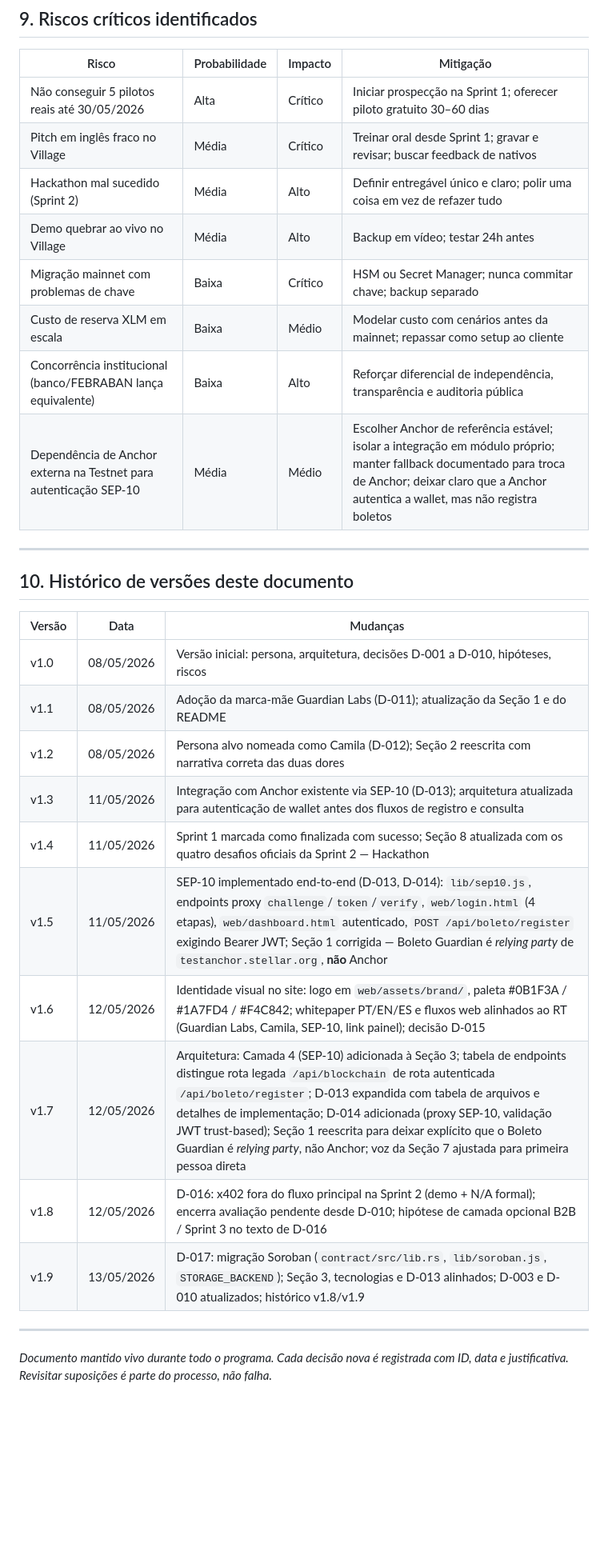
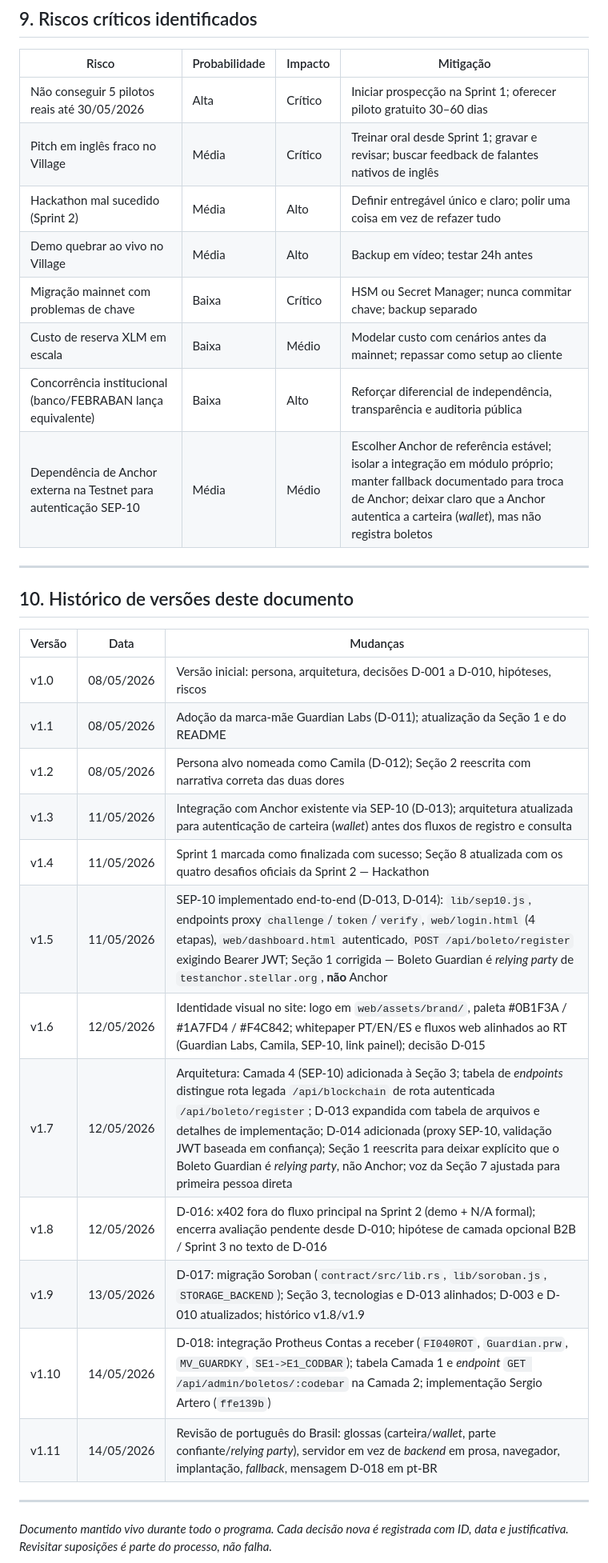
Before and after one commit to SilvaCleverson/stellar_boleto_guardian, a Markdown page: docs/RT-DocumentoDeProduto.md, the part around one of its changes. Shown at 80% size. Rendered like a GitHub page; blank space fills up the shorter version.

```diff
--- a/docs/RT-DocumentoDeProduto.md
+++ b/docs/RT-DocumentoDeProduto.md
@@ -367,13 +380,13 @@ A Sprint 2 — Hackathon começa em 11/05/2026 com quatro desafios oficiais:
 | Risco | Probabilidade | Impacto | Mitigação |
 |---|---|---|---|
 | Não conseguir 5 pilotos reais até 30/05/2026 | Alta | Crítico | Iniciar prospecção na Sprint 1; oferecer piloto gratuito 30–60 dias |
-| Pitch em inglês fraco no Village | Média | Crítico | Treinar oral desde Sprint 1; gravar e revisar; buscar feedback de nativos |
+| Pitch em inglês fraco no Village | Média | Crítico | Treinar oral desde Sprint 1; gravar e revisar; buscar feedback de falantes nativos de inglês |
 | Hackathon mal sucedido (Sprint 2) | Média | Alto | Definir entregável único e claro; polir uma coisa em vez de refazer tudo |
 | Demo quebrar ao vivo no Village | Média | Alto | Backup em vídeo; testar 24h antes |
 | Migração mainnet com problemas de chave | Baixa | Crítico | HSM ou Secret Manager; nunca commitar chave; backup separado |
 | Custo de reserva XLM em escala | Baixa | Médio | Modelar custo com cenários antes da mainnet; repassar como setup ao cliente |
 | Concorrência institucional (banco/FEBRABAN lança equivalente) | Baixa | Alto | Reforçar diferencial de independência, transparência e auditoria pública |
-| Dependência de Anchor externa na Testnet para autenticação SEP-10 | Média | Médio | Escolher Anchor de referência estável; isolar a integração em módulo próprio; manter fallback documentado para troca de Anchor; deixar claro que a Anchor autentica a wallet, mas não registra boletos |
+| Dependência de Anchor externa na Testnet para autenticação SEP-10 | Média | Médio | Escolher Anchor de referência estável; isolar a integração em módulo próprio; manter fallback documentado para troca de Anchor; deixar claro que a Anchor autentica a carteira (*wallet*), mas não registra boletos |
 
 ---
 
@@ -384,13 +397,15 @@ A Sprint 2 — Hackathon começa em 11/05/2026 com quatro desafios oficiais:
 | v1.0 | 08/05/2026 | Versão inicial: persona, arquitetura, decisões D-001 a D-010, hipóteses, riscos |
 | v1.1 | 08/05/2026 | Adoção da marca-mãe Guardian Labs (D-011); atualização da Seção 1 e do README |
 | v1.2 | 08/05/2026 | Persona alvo nomeada como Camila (D-012); Seção 2 reescrita com narrativa correta das duas dores |
-| v1.3 | 11/05/2026 | Integração com Anchor existente via SEP-10 (D-013); arquitetura atualizada para autenticação de wallet antes dos fluxos de registro e consulta |
+| v1.3 | 11/05/2026 | Integração com Anchor existente via SEP-10 (D-013); arquitetura atualizada para autenticação de carteira (*wallet*) antes dos fluxos de registro e consulta |
 | v1.4 | 11/05/2026 | Sprint 1 marcada como finalizada com sucesso; Seção 8 atualizada com os quatro desafios oficiais da Sprint 2 — Hackathon |
 | v1.5 | 11/05/2026 | SEP-10 implementado end-to-end (D-013, D-014): `lib/sep10.js`, endpoints proxy `challenge`/`token`/`verify`, `web/login.html` (4 etapas), `web/dashboard.html` autenticado, `POST /api/boleto/register` exigindo Bearer JWT; Seção 1 corrigida — Boleto Guardian é *relying party* de `testanchor.stellar.org`, **não** Anchor |
 | v1.6 | 12/05/2026 | Identidade visual no site: logo em `web/assets/brand/`, paleta #0B1F3A / #1A7FD4 / #F4C842; whitepaper PT/EN/ES e fluxos web alinhados ao RT (Guardian Labs, Camila, SEP-10, link painel); decisão D-015 |
-| v1.7 | 12/05/2026 | Arquitetura: Camada 4 (SEP-10) adicionada à Seção 3; tabela de endpoints distingue rota legada `/api/blockchain` de rota autenticada `/api/boleto/register`; D-013 expandida com tabela de arquivos e detalhes de implementação; D-014 adicionada (proxy SEP-10, validação JWT trust-based); Seção 1 reescrita para deixar explícito que o Boleto Guardian é *relying party*, não Anchor; voz da Seção 7 ajustada para primeira pessoa direta |
+| v1.7 | 12/05/2026 | Arquitetura: Camada 4 (SEP-10) adicionada à Seção 3; tabela de *endpoints* distingue rota legada `/api/blockchain` de rota autenticada `/api/boleto/register`; D-013 expandida com tabela de arquivos e detalhes de implementação; D-014 adicionada (proxy SEP-10, validação JWT baseada em confiança); Seção 1 reescrita para deixar explícito que o Boleto Guardian é *relying party*, não Anchor; voz da Seção 7 ajustada para primeira pessoa direta |
 | v1.8 | 12/05/2026 | D-016: x402 fora do fluxo principal na Sprint 2 (demo + N/A formal); encerra avaliação pendente desde D-010; hipótese de camada opcional B2B / Sprint 3 no texto de D-016 |
 | v1.9 | 13/05/2026 | D-017: migração Soroban (`contract/src/lib.rs`, `lib/soroban.js`, `STORAGE_BACKEND`); Seção 3, tecnologias e D-013 alinhados; D-003 e D-010 atualizados; histórico v1.8/v1.9 |
+| v1.10 | 14/05/2026 | D-018: integração Protheus Contas a receber (`FI040ROT`, `Guardian.prw`, `MV_GUARDKY`, `SE1->E1_CODBAR`); tabela Camada 1 e *endpoint* `GET /api/admin/boletos/:codebar` na Camada 2; implementação Sergio Artero (`ffe139b`) |
+| v1.11 | 14/05/2026 | Revisão de português do Brasil: glossas (carteira/*wallet*, parte confiante/*relying party*), servidor em vez de *backend* em prosa, navegador, implantação, *fallback*, mensagem D-018 em pt-BR |
 
 ---
 
```
Also changed, not shown: other parts of docs/RT-DocumentoDeProduto.md (+38 -25 lines).
